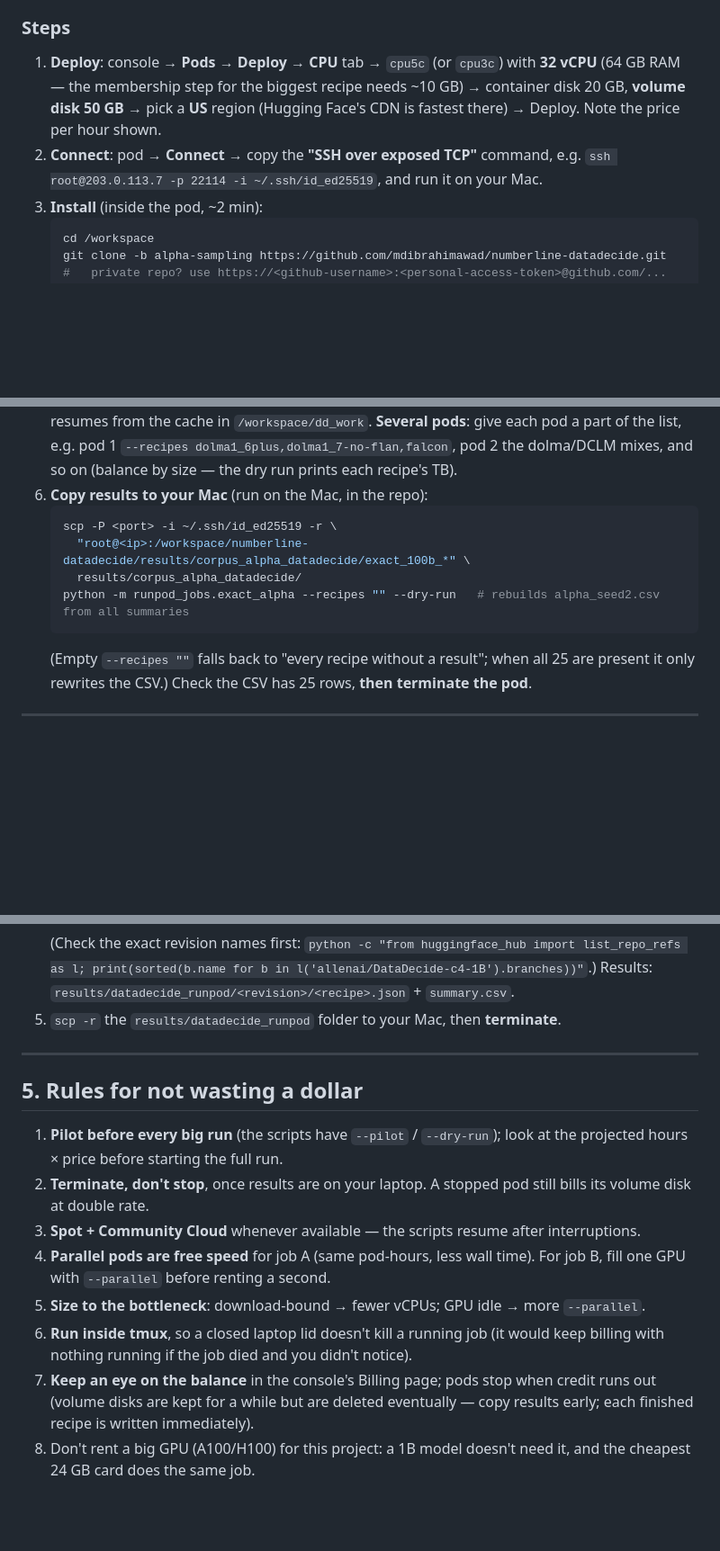
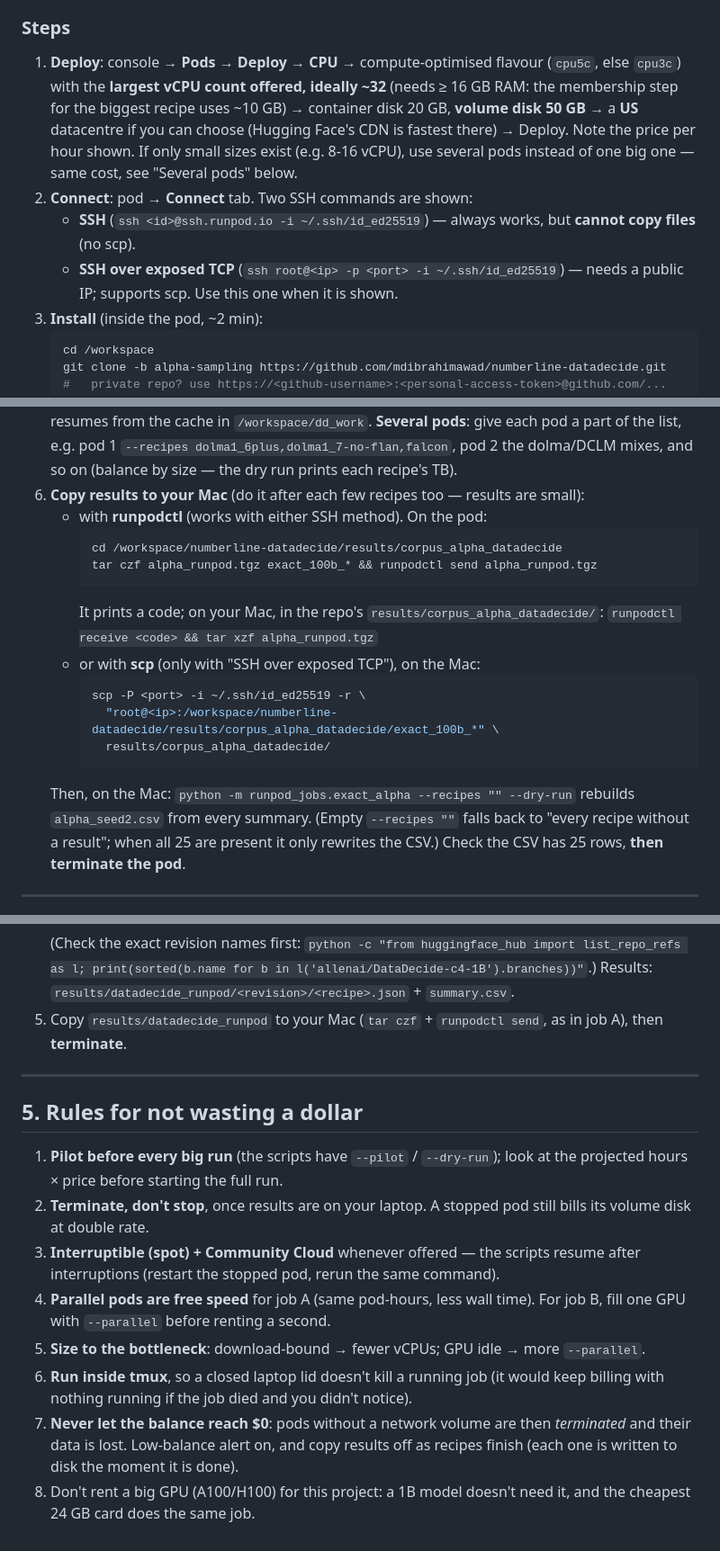
Before and after one commit to mdibrahimawad/numberline-datadecide, a Markdown page: docs/runpod.md, 3 parts joined by grey strips. Shown at 90% size. GitHub-like rendering; blank space fills up the shorter version.

````diff
--- a/docs/runpod.md
+++ b/docs/runpod.md
@@ -77,12 +89,17 @@ extra cost, as long as each pod is fully busy.** The pilot (step 4) tells you wh
 is CPU- or download-bound so you can size it right.
 
 ### Steps
-1. **Deploy**: console → **Pods → Deploy** → **CPU** tab → `cpu5c` (or `cpu3c`) with
-   **32 vCPU** (64 GB RAM — the membership step for the biggest recipe needs ~10 GB) →
-   container disk 20 GB, **volume disk 50 GB** → pick a **US** region (Hugging Face's
-   CDN is fastest there) → Deploy. Note the price per hour shown.
-2. **Connect**: pod → **Connect** → copy the **"SSH over exposed TCP"** command, e.g.
-   `ssh root@203.0.113.7 -p 22114 -i ~/.ssh/id_ed25519`, and run it on your Mac.
+1. **Deploy**: console → **Pods → Deploy** → **CPU** → compute-optimised flavour (`cpu5c`, else
+   `cpu3c`) with the **largest vCPU count offered, ideally ~32** (needs ≥ 16 GB RAM: the
+   membership step for the biggest recipe uses ~10 GB) → container disk 20 GB, **volume disk
+   50 GB** → a **US** datacentre if you can choose (Hugging Face's CDN is fastest there) →
+   Deploy. Note the price per hour shown. If only small sizes exist (e.g. 8-16 vCPU), use
+   several pods instead of one big one — same cost, see "Several pods" below.
+2. **Connect**: pod → **Connect** tab. Two SSH commands are shown:
+   * **SSH** (`ssh <id>@ssh.runpod.io -i ~/.ssh/id_ed25519`) — always works, but **cannot copy
+     files** (no scp).
+   * **SSH over exposed TCP** (`ssh root@<ip> -p <port> -i ~/.ssh/id_ed25519`) — needs a public
+     IP; supports scp. Use this one when it is shown.
 3. **Install** (inside the pod, ~2 min):
    ```bash
    cd /workspace
@@ -120,13 +137,22 @@ is CPU- or download-bound so you can size it right.
    **Several pods**: give each pod a part of the list, e.g. pod 1
    `--recipes dolma1_6plus,dolma1_7-no-flan,falcon`, pod 2 the dolma/DCLM mixes, and so on
    (balance by size — the dry run prints each recipe's TB).
-6. **Copy results to your Mac** (run on the Mac, in the repo):
-   ```bash
-   scp -P <port> -i ~/.ssh/id_ed25519 -r \
-     "root@<ip>:/workspace/numberline-datadecide/results/corpus_alpha_datadecide/exact_100b_*" \
-     results/corpus_alpha_datadecide/
-   python -m runpod_jobs.exact_alpha --recipes "" --dry-run   # rebuilds alpha_seed2.csv from all summaries
-   ```
+6. **Copy results to your Mac** (do it after each few recipes too — results are small):
+   * with **runpodctl** (works with either SSH method). On the pod:
+     ```bash
+     cd /workspace/numberline-datadecide/results/corpus_alpha_datadecide
+     tar czf alpha_runpod.tgz exact_100b_* && runpodctl send alpha_runpod.tgz
+     ```
+     It prints a code; on your Mac, in the repo's `results/corpus_alpha_datadecide/`:
+     `runpodctl receive <code> && tar xzf alpha_runpod.tgz`
+   * or with **scp** (only with "SSH over exposed TCP"), on the Mac:
+     ```bash
+     scp -P <port> -i ~/.ssh/id_ed25519 -r \
+       "root@<ip>:/workspace/numberline-datadecide/results/corpus_alpha_datadecide/exact_100b_*" \
+       results/corpus_alpha_datadecide/
+     ```
+   Then, on the Mac: `python -m runpod_jobs.exact_alpha --recipes "" --dry-run` rebuilds
+   `alpha_seed2.csv` from every summary.
    (Empty `--recipes ""` falls back to "every recipe without a result"; when all 25 are present
    it only rewrites the CSV.) Check the CSV has 25 rows, **then terminate the pod**.
 
@@ -164,7 +190,8 @@ experiment (beta vs numbers seen during training) and the extra seeds.
    (Check the exact revision names first:
    `python -c "from huggingface_hub import list_repo_refs as l; print(sorted(b.name for b in l('allenai/DataDecide-c4-1B').branches))"`.)
    Results: `results/datadecide_runpod/<revision>/<recipe>.json` + `summary.csv`.
-5. `scp -r` the `results/datadecide_runpod` folder to your Mac, then **terminate**.
+5. Copy `results/datadecide_runpod` to your Mac (`tar czf` + `runpodctl send`, as in job A),
+   then **terminate**.
 
 ---
 
@@ -174,14 +201,15 @@ experiment (beta vs numbers seen during training) and the extra seeds.
    projected hours × price before starting the full run.
 2. **Terminate, don't stop**, once results are on your laptop. A stopped pod still bills
    its volume disk at double rate.
-3. **Spot + Community Cloud** whenever available — the scripts resume after interruptions.
+3. **Interruptible (spot) + Community Cloud** whenever offered — the scripts resume after
+   interruptions (restart the stopped pod, rerun the same command).
 4. **Parallel pods are free speed** for job A (same pod-hours, less wall time). For job B,
    fill one GPU with `--parallel` before renting a second.
 5. **Size to the bottleneck**: download-bound → fewer vCPUs; GPU idle → more `--parallel`.
 6. **Run inside tmux**, so a closed laptop lid doesn't kill a running job (it would keep
    billing with nothing running if the job died and you didn't notice).
-7. **Keep an eye on the balance** in the console's Billing page; pods stop when credit runs out
-   (volume disks are kept for a while but are deleted eventually — copy results early; each
-   finished recipe is written immediately).
+7. **Never let the balance reach $0**: pods without a network volume are then *terminated* and
+   their data is lost. Low-balance alert on, and copy results off as recipes finish (each one is
+   written to disk the moment it is done).
 8. Don't rent a big GPU (A100/H100) for this project: a 1B model doesn't need it, and the
    cheapest 24 GB card does the same job.
````
Also changed, not shown: other parts of docs/runpod.md (+33 -21 lines).
